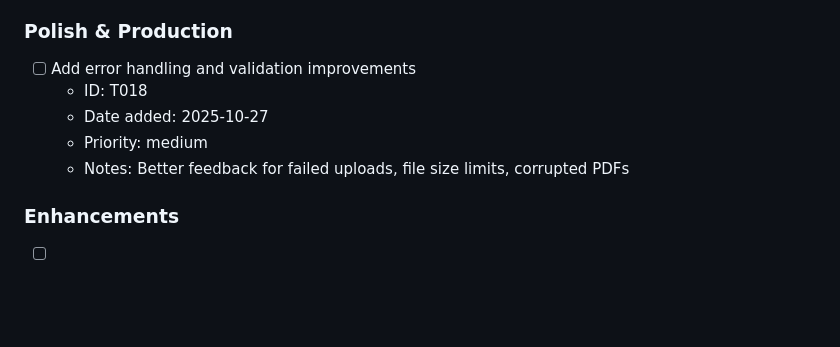
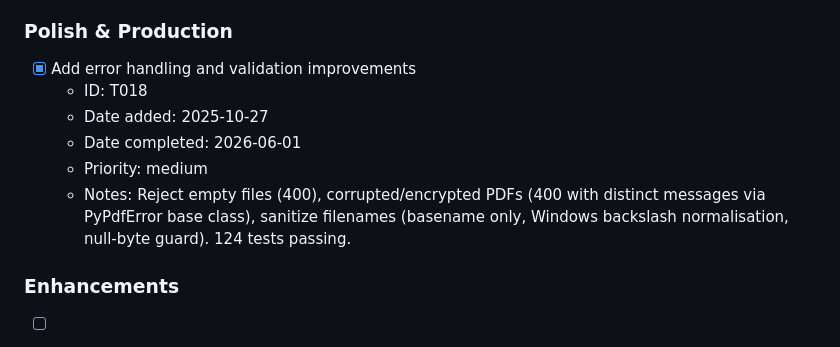
Before and after one commit to imkrishsub/filefolio, a Markdown page: TASKS.md, the part around the change. GitHub-like rendering; blank space fills up the shorter version.

Commit message:
chore(tasks): mark T018 done
Co-authored-by: Copilot <223556219+Copilot@users.noreply.github.com>

```diff
--- a/TASKS.md
+++ b/TASKS.md
@@ -121,11 +121,12 @@
   - Notes: Deleted TestBulkOperations class from test_basic.py. Coverage is provided by TestBulkDownloadEndpoint in test_api.py, which uses two distinct PDFs and verifies zip content-type, 400 on empty list, and 404 on missing docs.
 
 ### Polish & Production
-- [ ] Add error handling and validation improvements
+- [x] Add error handling and validation improvements
   - ID: T018
   - Date added: 2025-10-27
+  - Date completed: 2026-06-01
   - Priority: medium
-  - Notes: Better feedback for failed uploads, file size limits, corrupted PDFs
+  - Notes: Reject empty files (400), corrupted/encrypted PDFs (400 with distinct messages via PyPdfError base class), sanitize filenames (basename only, Windows backslash normalisation, null-byte guard). 124 tests passing.
 
 ### Enhancements
 - [ ] Add custom tagging rules/templates
```
